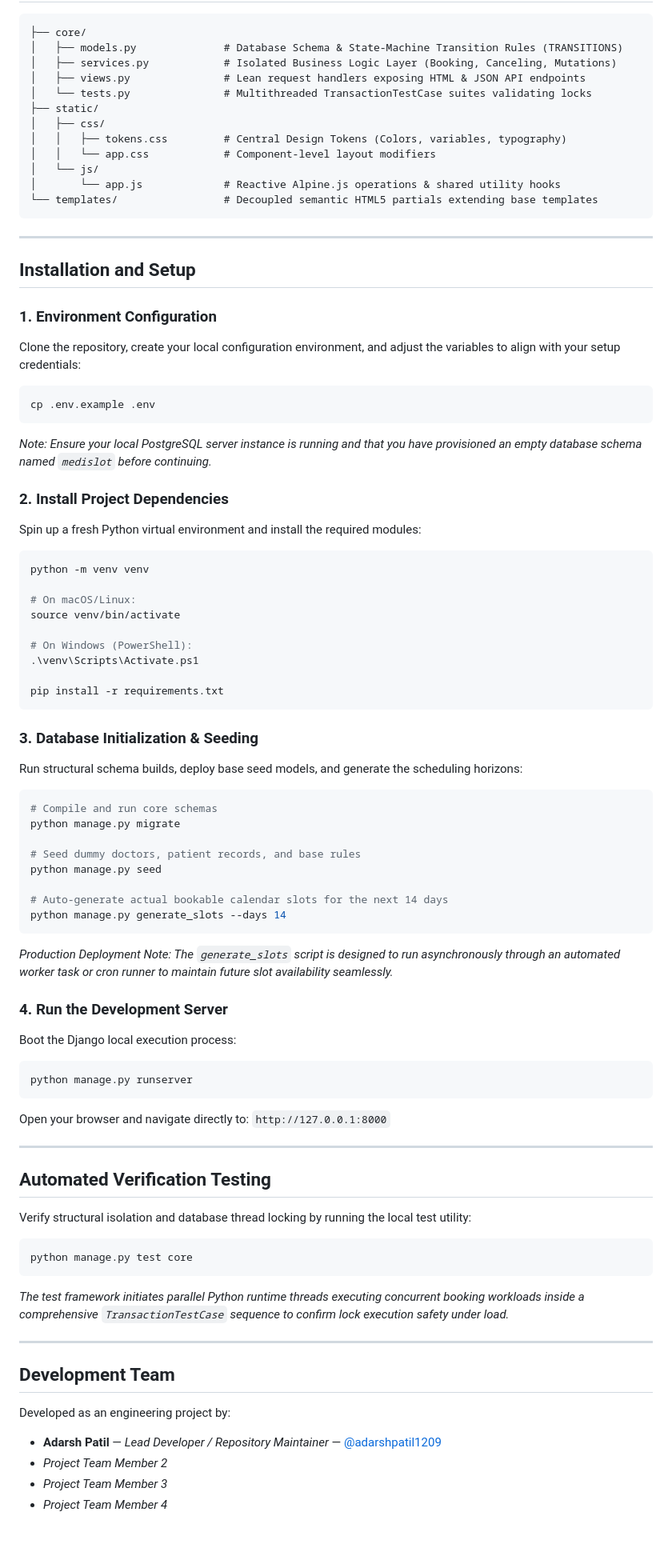
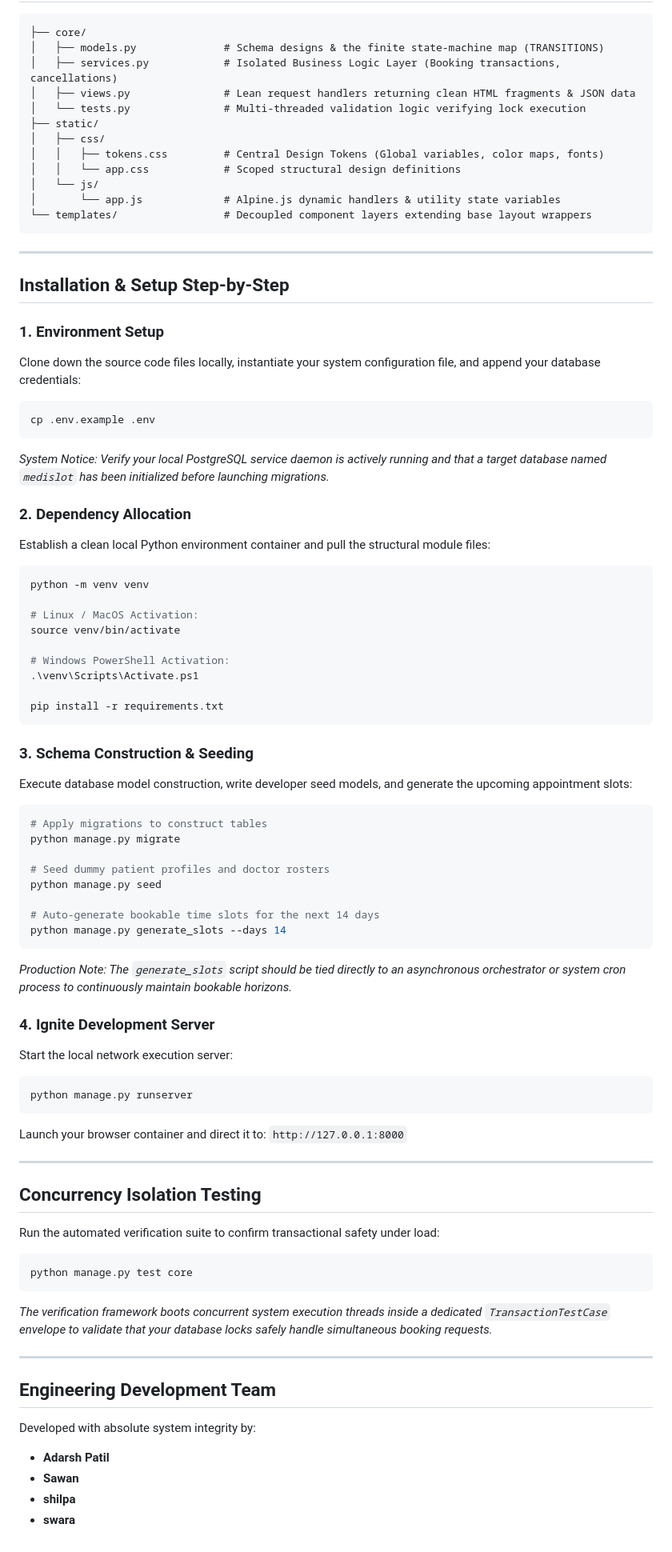
Before and after one commit to adarshpatil1209/MP-clinic-appointment-system, a Markdown page: README.md, the part around one of its changes. Shown at 80% size. Rendered like a GitHub page.

Commit message:
new readme v2

````diff
--- a/README.md
+++ b/README.md
@@ -44,80 +79,80 @@ MediSlot is a high-concurrency, robust clinic appointment scheduling system buil
 
 ```text
 ├── core/
-│   ├── models.py              # Database Schema & State-Machine Transition Rules (TRANSITIONS)
-│   ├── services.py            # Isolated Business Logic Layer (Booking, Canceling, Mutations)
-│   ├── views.py               # Lean request handlers exposing HTML & JSON API endpoints
-│   └── tests.py               # Multithreaded TransactionTestCase suites validating locks
+│   ├── models.py              # Schema designs & the finite state-machine map (TRANSITIONS)
+│   ├── services.py            # Isolated Business Logic Layer (Booking transactions, cancellations)
+│   ├── views.py               # Lean request handlers returning clean HTML fragments & JSON data
+│   └── tests.py               # Multi-threaded validation logic verifying lock execution
 ├── static/
 │   ├── css/
-│   │   ├── tokens.css         # Central Design Tokens (Colors, variables, typography)
-│   │   └── app.css            # Component-level layout modifiers
+│   │   ├── tokens.css         # Central Design Tokens (Global variables, color maps, fonts)
+│   │   └── app.css            # Scoped structural design definitions
 │   └── js/
-│       └── app.js             # Reactive Alpine.js operations & shared utility hooks
-└── templates/                 # Decoupled semantic HTML5 partials extending base templates
+│       └── app.js             # Alpine.js dynamic handlers & utility state variables
+└── templates/                 # Decoupled component layers extending base layout wrappers
 ```
 
 ---
 
-## Installation and Setup
+## Installation & Setup Step-by-Step
 
-### 1. Environment Configuration
-Clone the repository, create your local configuration environment, and adjust the variables to align with your setup credentials:
+### 1. Environment Setup
+Clone down the source code files locally, instantiate your system configuration file, and append your database credentials:
 ```bash
 cp .env.example .env
 ```
-*Note: Ensure your local PostgreSQL server instance is running and that you have provisioned an empty database schema named `medislot` before continuing.*
+*System Notice: Verify your local PostgreSQL service daemon is actively running and that a target database named `medislot` has been initialized before launching migrations.*
 
-### 2. Install Project Dependencies
-Spin up a fresh Python virtual environment and install the required modules:
+### 2. Dependency Allocation
+Establish a clean local Python environment container and pull the structural module files:
 ```bash
 python -m venv venv
 
-# On macOS/Linux:
+# Linux / MacOS Activation:
 source venv/bin/activate
 
-# On Windows (PowerShell):
+# Windows PowerShell Activation:
 .\venv\Scripts\Activate.ps1
 
 pip install -r requirements.txt
 ```
 
-### 3. Database Initialization & Seeding
-Run structural schema builds, deploy base seed models, and generate the scheduling horizons:
+### 3. Schema Construction & Seeding
+Execute database model construction, write developer seed models, and generate the upcoming appointment slots:
 ```bash
-# Compile and run core schemas
+# Apply migrations to construct tables
 python manage.py migrate
 
-# Seed dummy doctors, patient records, and base rules
+# Seed dummy patient profiles and doctor rosters
 python manage.py seed
 
-# Auto-generate actual bookable calendar slots for the next 14 days
+# Auto-generate bookable time slots for the next 14 days
 python manage.py generate_slots --days 14
 ```
-*Production Deployment Note: The `generate_slots` script is designed to run asynchronously through an automated worker task or cron runner to maintain future slot availability seamlessly.*
+*Production Note: The `generate_slots` script should be tied directly to an asynchronous orchestrator or system cron process to continuously maintain bookable horizons.*
 
-### 4. Run the Development Server
-Boot the Django local execution process:
+### 4. Ignite Development Server
+Start the local network execution server:
 ```bash
 python manage.py runserver
 ```
-Open your browser and navigate directly to: `http://127.0.0.1:8000`
+Launch your browser container and direct it to: `http://127.0.0.1:8000`
 
 ---
 
-## Automated Verification Testing
+## Concurrency Isolation Testing
 
-Verify structural isolation and database thread locking by running the local test utility:
+Run the automated verification suite to confirm transactional safety under load:
 ```bash
 python manage.py test core
 ```
-*The test framework initiates parallel Python runtime threads executing concurrent booking workloads inside a comprehensive `TransactionTestCase` sequence to confirm lock execution safety under load.*
+*The verification framework boots concurrent system execution threads inside a dedicated `TransactionTestCase` envelope to validate that your database locks safely handle simultaneous booking requests.*
 
 ---
 
-## Development Team
-Developed as an engineering project by:
-* **Adarsh Patil** — *Lead Developer / Repository Maintainer* — [@adarshpatil1209](https://github.com)
-* *Project Team Member 2*
-* *Project Team Member 3*
-* *Project Team Member 4*
+## Engineering Development Team
+Developed with absolute system integrity by:
+* **Adarsh Patil**
+* **Sawan**
+* **shilpa**
+* **swara**
````
Also changed, not shown: other parts of README.md (+59 -24 lines).
